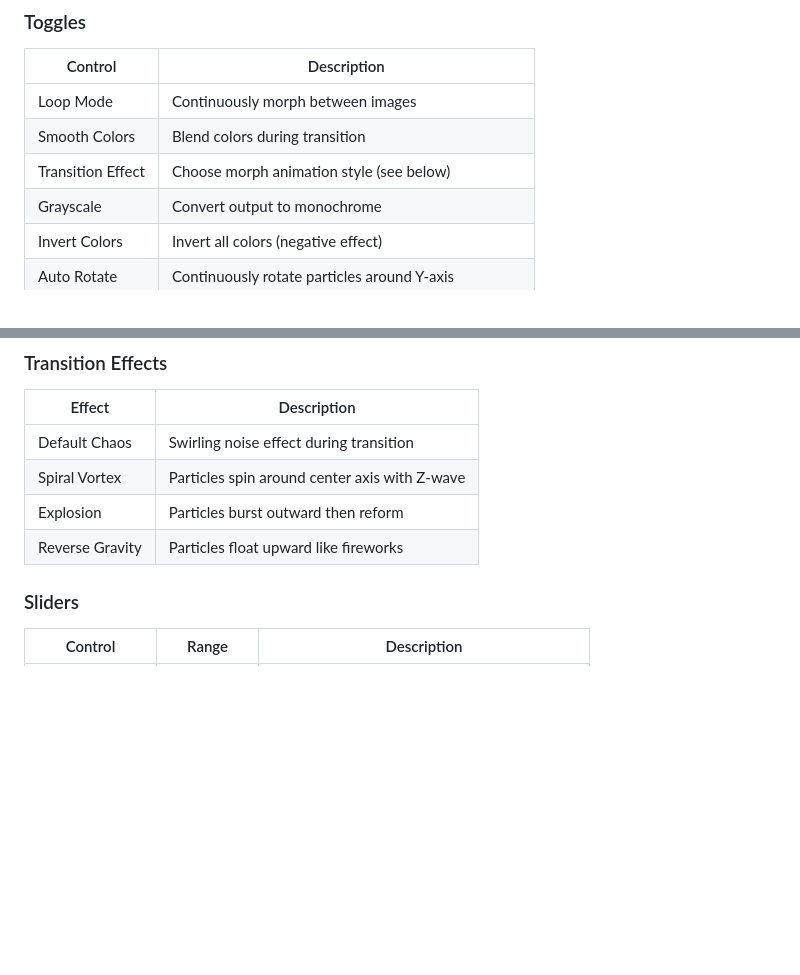
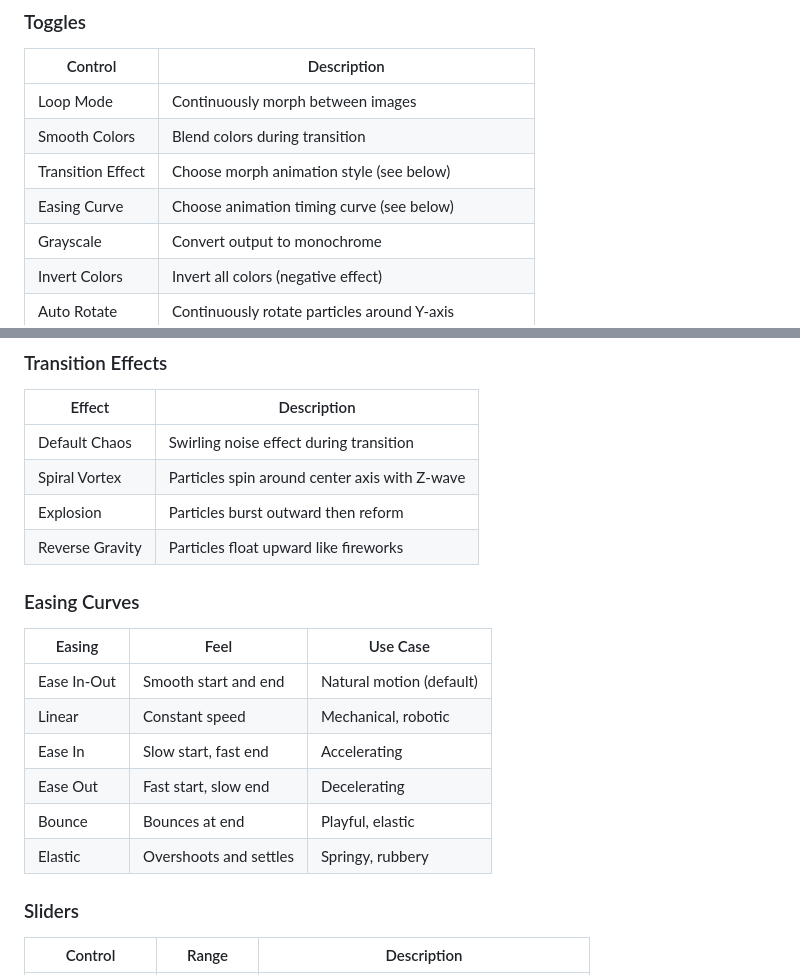
Before and after one commit to ocinpp/particle-morph-tool, a Markdown page: README.md, 2 parts joined by grey strips. Drawn GitHub-style; blank space fills up the shorter version.

Commit message:
Add easing curves documentation
README.md:
- Add Easing Curve to toggles table
- Add Easing Curves section with all 6 options

CLAUDE.md:
- Add easingMode to Key Variables table

Co-Authored-By: Claude Opus 4.5 <noreply@anthropic.com>

```diff
--- a/README.md
+++ b/README.md
@@ -62,6 +62,7 @@ The counter shows current position (e.g., "2 of 5").
 | Loop Mode | Continuously morph between images |
 | Smooth Colors | Blend colors during transition |
 | Transition Effect | Choose morph animation style (see below) |
+| Easing Curve | Choose animation timing curve (see below) |
 | Grayscale | Convert output to monochrome |
 | Invert Colors | Invert all colors (negative effect) |
 | Auto Rotate | Continuously rotate particles around Y-axis |
@@ -77,6 +78,17 @@ The counter shows current position (e.g., "2 of 5").
 | Spiral Vortex | Particles spin around center axis with Z-wave |
 | Explosion | Particles burst outward then reform |
 | Reverse Gravity | Particles float upward like fireworks |
+
+### Easing Curves
+
+| Easing | Feel | Use Case |
+|--------|------|----------|
+| Ease In-Out | Smooth start and end | Natural motion (default) |
+| Linear | Constant speed | Mechanical, robotic |
+| Ease In | Slow start, fast end | Accelerating |
+| Ease Out | Fast start, slow end | Decelerating |
+| Bounce | Bounces at end | Playful, elastic |
+| Elastic | Overshoots and settles | Springy, rubbery |
 
 ### Sliders
 
```
Also changed, not shown: CLAUDE.md (+1 -0 lines).
